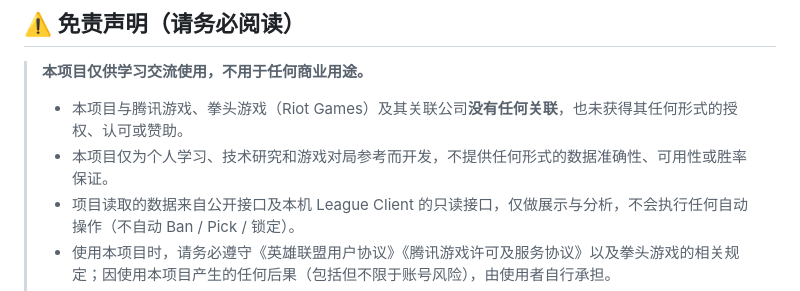
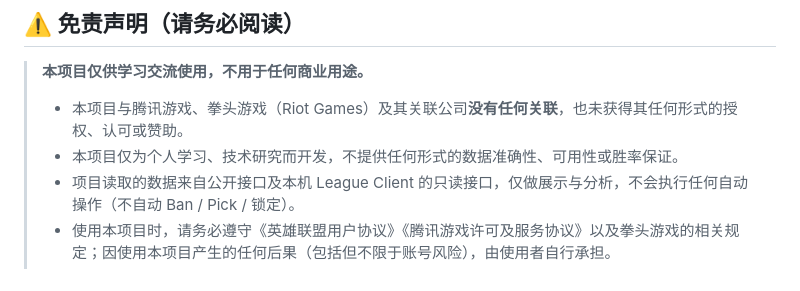
Before and after one commit to stophemo/T101, a Markdown page: README.md, the part around the change. Rendered like a GitHub page.

Commit message:
docs: 免责声明措辞调整

```diff
--- a/README.md
+++ b/README.md
@@ -9,7 +9,7 @@
 > **本项目仅供学习交流使用，不用于任何商业用途。**
 >
 > - 本项目与腾讯游戏、拳头游戏（Riot Games）及其关联公司**没有任何关联**，也未获得其任何形式的授权、认可或赞助。
-> - 本项目仅为个人学习、技术研究和游戏对局参考而开发，不提供任何形式的数据准确性、可用性或胜率保证。
+> - 本项目仅为个人学习、技术研究而开发，不提供任何形式的数据准确性、可用性或胜率保证。
 > - 项目读取的数据来自公开接口及本机 League Client 的只读接口，仅做展示与分析，不会执行任何自动操作（不自动 Ban / Pick / 锁定）。
 > - 使用本项目时，请务必遵守《英雄联盟用户协议》《腾讯游戏许可及服务协议》以及拳头游戏的相关规定；因使用本项目产生的任何后果（包括但不限于账号风险），由使用者自行承担。
 > - 如本项目涉及的任何内容侵犯了您的合法权益，请联系维护者删除相关部分。
```
